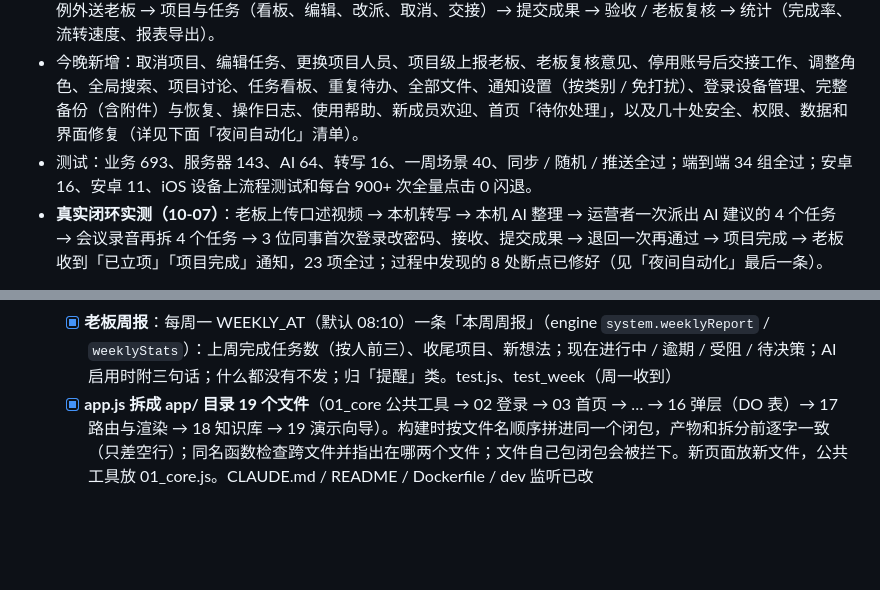
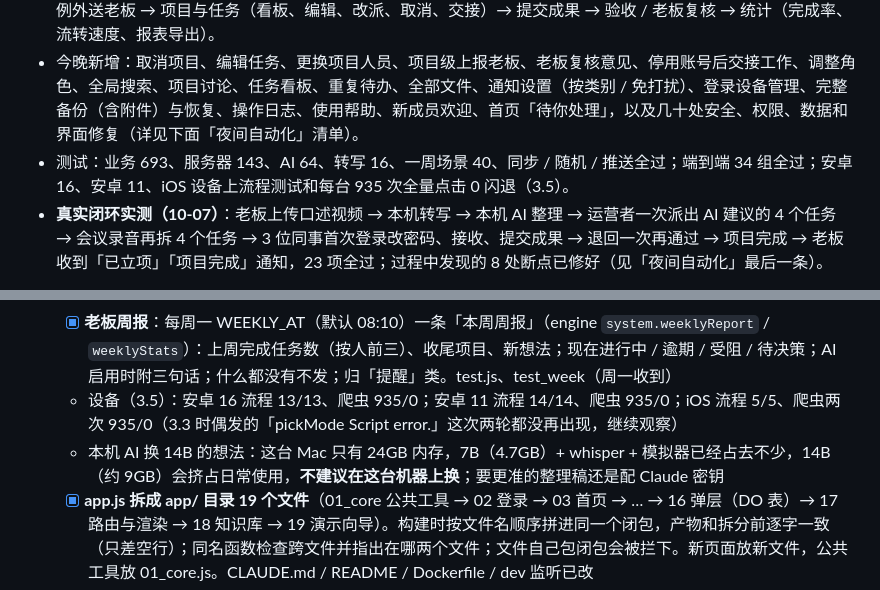
Before and after one commit to enoslee0701-dev/WXS_OS, a Markdown page: HANDOFF.md, 2 parts joined by grey strips. Rendered like a GitHub page; blank space fills up the shorter version.

Commit message:
HANDOFF：3.5 设备测试结果、14B 不建议
Co-Authored-By: Claude Fable 5.1 <noreply@anthropic.com>

```diff
--- a/HANDOFF.md
+++ b/HANDOFF.md
@@ -8,7 +8,7 @@
 - **iOS**：模拟器上流程和全量点击测试都通过；真机和上架需要苹果开发者账号。
 - 完整闭环：想法（语音 / 视频 / 文字 / 文件）→ AI 整理 → 共创讨论（可设截止，AI 汇总带来源）→ 认领派发 / 例外送老板 → 项目与任务（看板、编辑、改派、取消、交接）→ 提交成果 → 验收 / 老板复核 → 统计（完成率、流转速度、报表导出）。
 - 今晚新增：取消项目、编辑任务、更换项目人员、项目级上报老板、老板复核意见、停用账号后交接工作、调整角色、全局搜索、项目讨论、任务看板、重复待办、全部文件、通知设置（按类别 / 免打扰）、登录设备管理、完整备份（含附件）与恢复、操作日志、使用帮助、新成员欢迎、首页「待你处理」，以及几十处安全、权限、数据和界面修复（详见下面「夜间自动化」清单）。
-- 测试：业务 693、服务器 143、AI 64、转写 16、一周场景 40、同步 / 随机 / 推送全过；端到端 34 组全过；安卓 16、安卓 11、iOS 设备上流程测试和每台 900+ 次全量点击 0 闪退。
+- 测试：业务 693、服务器 143、AI 64、转写 16、一周场景 40、同步 / 随机 / 推送全过；端到端 34 组全过；安卓 16、安卓 11、iOS 设备上流程测试和每台 935 次全量点击 0 闪退（3.5）。
 - **真实闭环实测（10-07）**：老板上传口述视频 → 本机转写 → 本机 AI 整理 → 运营者一次派出 AI 建议的 4 个任务 → 会议录音再拆 4 个任务 → 3 位同事首次登录改密码、接收、提交成果 → 退回一次再通过 → 项目完成 → 老板收到「已立项」「项目完成」通知，23 项全过；过程中发现的 8 处断点已修好（见「夜间自动化」最后一条）。
 
 **需要你决定的事**
@@ -282,6 +282,8 @@ AI 知识库新增「录音口述，AI 整理成规则」（#/kb/voice，仅老
   - 真实闭环脚本放进仓库 e2e/real/（README 有跑法），不在 npm run check 里
   - [x] **邀请链接 / 二维码**：分派账号时服务器生成一次性邀请码（invites 表，7 天有效）；账号卡片的二维码（teamops://join?…&invite=）和网页链接（<服务器>/#/join/<码>）都带它；同事点开 `#/join/<码>` 页：看到谁邀请、自己是谁、账号是什么 → 设密码 → 直接登录（不走初始密码、不用再改密码）；用过即失效（410）；已登录的人打开会提示先退出；老板 / 管理员可在成员的「登录账号与密码」里重新生成。接口 POST /api/invite、GET /api/invite?token=、POST /api/invite/accept（公开但限速）。测试：test_server 11 项、e2e_srv 浏览器走通
   - [x] **老板周报**：每周一 WEEKLY_AT（默认 08:10）一条「本周周报」（engine `system.weeklyReport` / `weeklyStats`）：上周完成任务数（按人前三）、收尾项目、新想法；现在进行中 / 逾期 / 受阻 / 待决策；AI 启用时附三句话；什么都没有不发；归「提醒」类。test.js、test_week（周一收到）
+  - 设备（3.5）：安卓 16 流程 13/13、爬虫 935/0；安卓 11 流程 14/14、爬虫 935/0；iOS 流程 5/5、爬虫两次 935/0（3.3 时偶发的「pickMode Script error.」这次两轮都没再出现，继续观察）
+  - 本机 AI 换 14B 的想法：这台 Mac 只有 24GB 内存，7B（4.7GB）+ whisper + 模拟器已经占去不少，14B（约 9GB）会挤占日常使用，**不建议在这台机器上换**；要更准的整理稿还是配 Claude 密钥
   - [x] **app.js 拆成 app/ 目录 19 个文件**（01_core 公共工具 → 02 登录 → 03 首页 → … → 16 弹层（DO 表）→ 17 路由与渲染 → 18 知识库 → 19 演示向导）。构建时按文件名顺序拼进同一个闭包，产物和拆分前逐字一致（只差空行）；同名函数检查跨文件并指出在哪两个文件；文件自己包闭包会被拦下。新页面放新文件，公共工具放 01_core.js。CLAUDE.md / README / Dockerfile / dev 监听已改
 - 不做（被安全策略拦下，待用户决定）：免密码老板快速入口（补丁 ~/Library/TeamOps/quick-login.patch，`git apply` 即可）、重置老板密码
 
```
